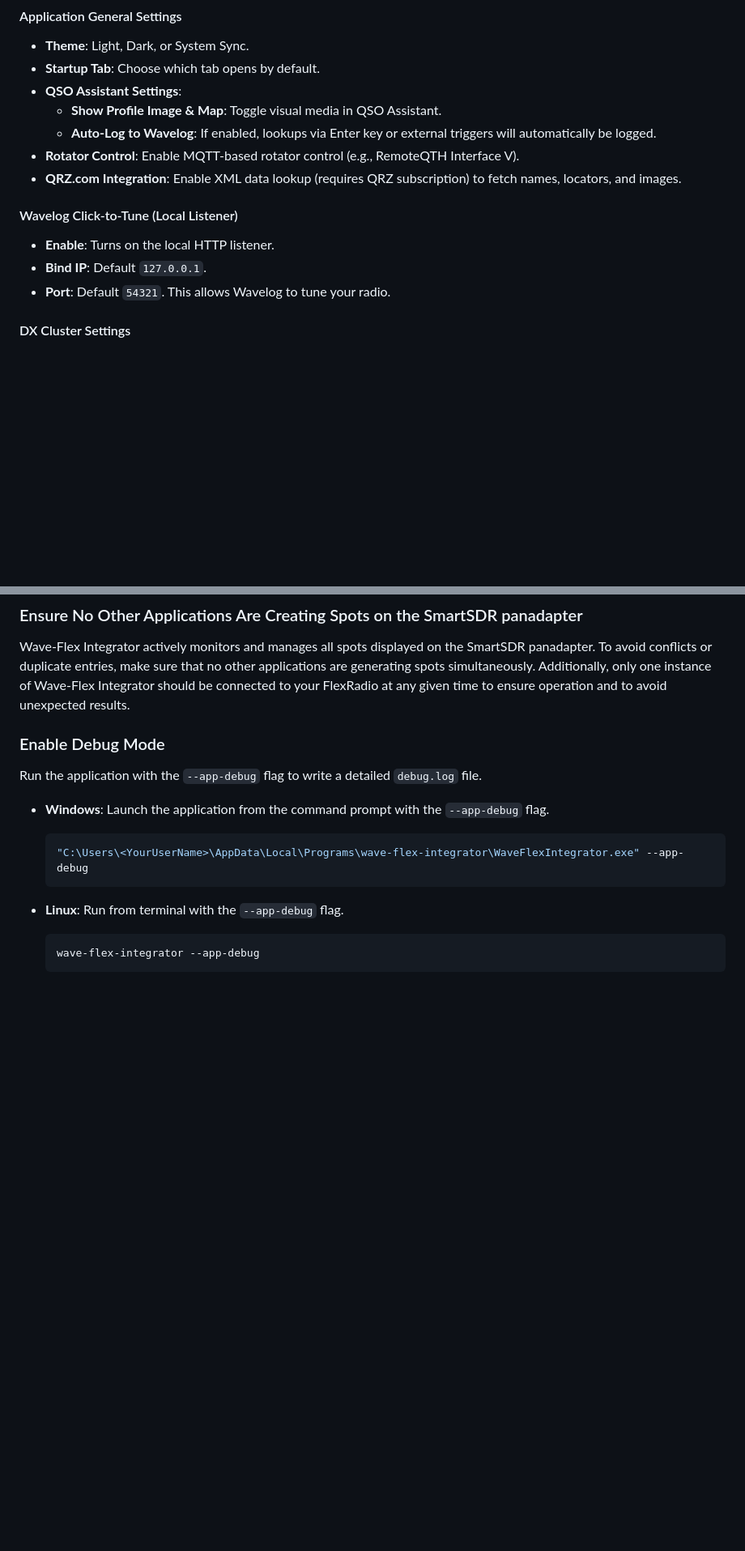
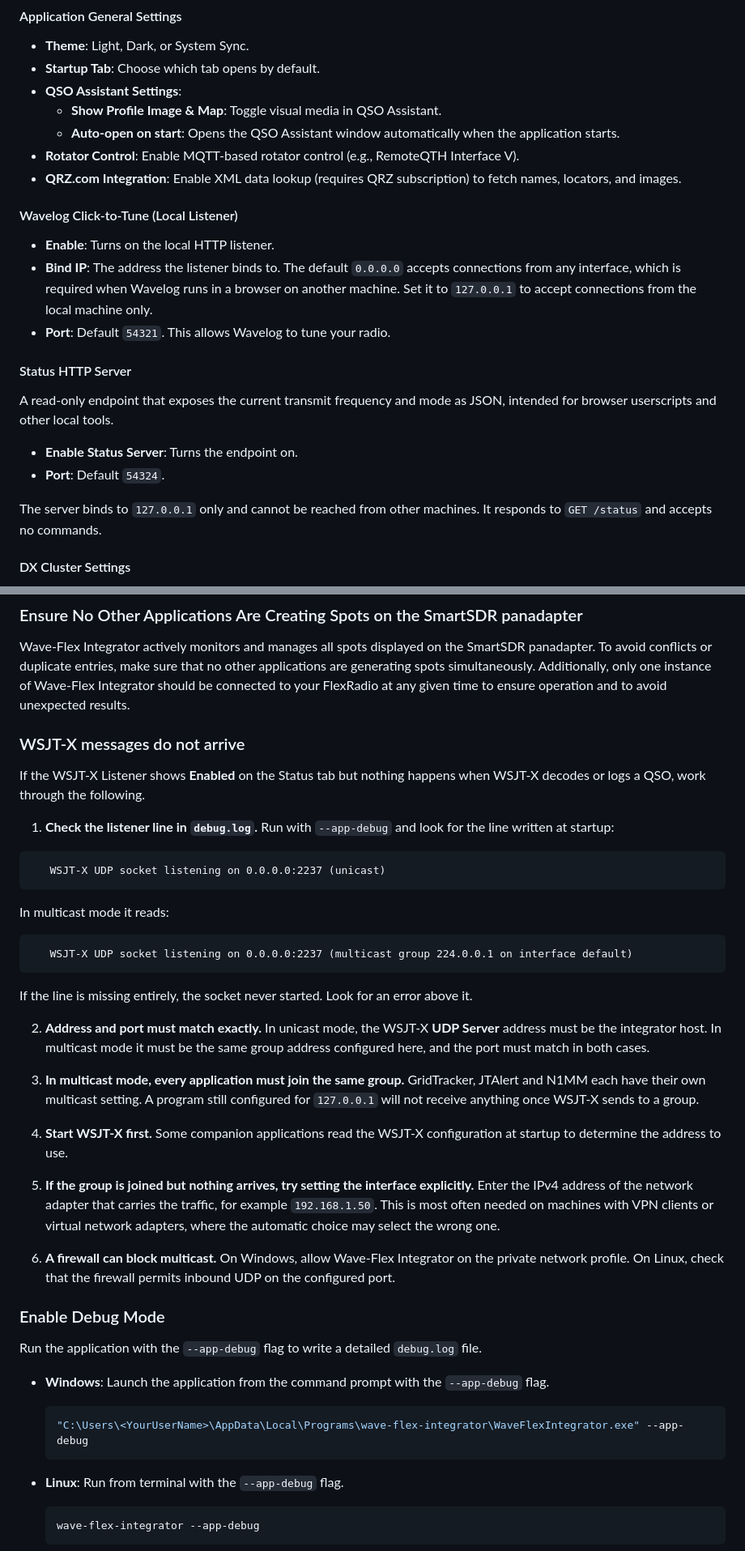
Before and after one commit to tnxqso/wave-flex-integrator, a Markdown page: README.md, 2 parts joined by grey strips. Shown at 81% size. GitHub-like rendering; blank space fills up the shorter version.

````diff
--- a/README.md
+++ b/README.md
@@ -266,15 +266,24 @@ Upon first startup, no services gets connected. This is normal. Configure the ap
 - **Startup Tab**: Choose which tab opens by default.
 - **QSO Assistant Settings**:
   - **Show Profile Image & Map**: Toggle visual media in QSO Assistant.
-  - **Auto-Log to Wavelog**: If enabled, lookups via Enter key or external triggers will automatically be logged.
+  - **Auto-open on start**: Opens the QSO Assistant window automatically when the application starts.
 - **Rotator Control**: Enable MQTT-based rotator control (e.g., RemoteQTH Interface V).
 - **QRZ.com Integration**: Enable XML data lookup (requires QRZ subscription) to fetch names, locators, and images.
 
 #### Wavelog Click-to-Tune (Local Listener)
 
 - **Enable**: Turns on the local HTTP listener.
-- **Bind IP**: Default `127.0.0.1`.
+- **Bind IP**: The address the listener binds to. The default `0.0.0.0` accepts connections from any interface, which is required when Wavelog runs in a browser on another machine. Set it to `127.0.0.1` to accept connections from the local machine only.
 - **Port**: Default `54321`. This allows Wavelog to tune your radio.
+
+#### Status HTTP Server
+
+A read-only endpoint that exposes the current transmit frequency and mode as JSON, intended for browser userscripts and other local tools.
+
+- **Enable Status Server**: Turns the endpoint on.
+- **Port**: Default `54324`.
+
+The server binds to `127.0.0.1` only and cannot be reached from other machines. It responds to `GET /status` and accepts no commands.
 
 #### DX Cluster Settings
 
@@ -622,6 +646,34 @@ If the application is running but the radio doesn't react when you click a spot
 ### Ensure No Other Applications Are Creating Spots on the SmartSDR panadapter
 
 Wave-Flex Integrator actively monitors and manages all spots displayed on the SmartSDR panadapter. To avoid conflicts or duplicate entries, make sure that no other applications are generating spots simultaneously. Additionally, only one instance of Wave-Flex Integrator should be connected to your FlexRadio at any given time to ensure operation and to avoid unexpected results.
+
+### WSJT-X messages do not arrive
+
+If the WSJT-X Listener shows **Enabled** on the Status tab but nothing happens when WSJT-X decodes or logs a QSO, work through the following.
+
+1. **Check the listener line in `debug.log`.** Run with `--app-debug` and look for the line written at startup:
+
+```
+   WSJT-X UDP socket listening on 0.0.0.0:2237 (unicast)
+```
+
+   In multicast mode it reads:
+
+```
+   WSJT-X UDP socket listening on 0.0.0.0:2237 (multicast group 224.0.0.1 on interface default)
+```
+
+   If the line is missing entirely, the socket never started. Look for an error above it.
+
+2. **Address and port must match exactly.** In unicast mode, the WSJT-X **UDP Server** address must be the integrator host. In multicast mode it must be the same group address configured here, and the port must match in both cases.
+
+3. **In multicast mode, every application must join the same group.** GridTracker, JTAlert and N1MM each have their own multicast setting. A program still configured for `127.0.0.1` will not receive anything once WSJT-X sends to a group.
+
+4. **Start WSJT-X first.** Some companion applications read the WSJT-X configuration at startup to determine the address to use.
+
+5. **If the group is joined but nothing arrives, try setting the interface explicitly.** Enter the IPv4 address of the network adapter that carries the traffic, for example `192.168.1.50`. This is most often needed on machines with VPN clients or virtual network adapters, where the automatic choice may select the wrong one.
+
+6. **A firewall can block multicast.** On Windows, allow Wave-Flex Integrator on the private network profile. On Linux, check that the firewall permits inbound UDP on the configured port.
 
 ### Enable Debug Mode
 
````
Also changed, not shown: other parts of README.md (+22 -5 lines).
